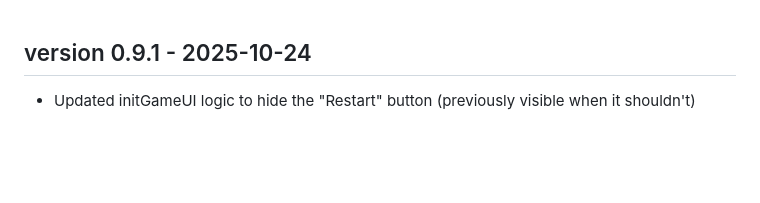
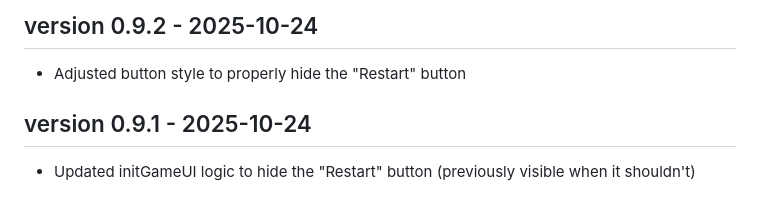
Before and after one commit to palharesf/sg-minesweeper, a Markdown page: CHANGELOG.md, the part around the change. GitHub-like rendering; blank space fills up the shorter version.

Commit message:
Changelog for v0.9.2

```diff
--- a/CHANGELOG.md
+++ b/CHANGELOG.md
@@ -1,3 +1,6 @@
+## version 0.9.2 - 2025-10-24
+- Adjusted button style to properly hide the "Restart" button
+
 ## version 0.9.1 - 2025-10-24
 - Updated initGameUI logic to hide the "Restart" button (previously visible when it shouldn't)
 
```
